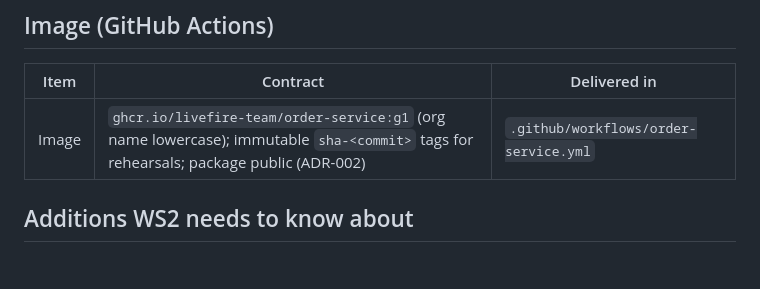
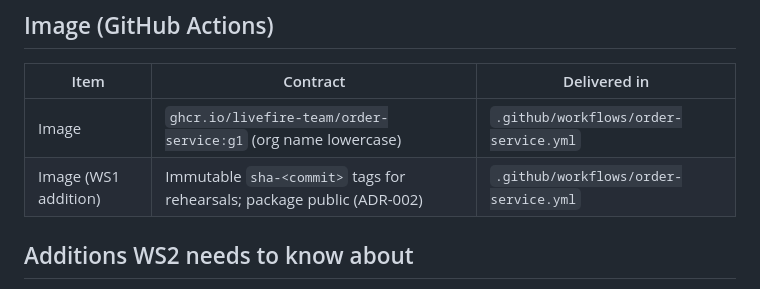
Before and after one commit to livefire-team/livefire-fusion-poc, a Markdown page: contracts/twin-interface.md, the part around the change. GitHub-like rendering; blank space fills up the shorter version.

```diff
--- a/contracts/twin-interface.md
+++ b/contracts/twin-interface.md
@@ -37,7 +37,8 @@ Version: 1 (2026-10-28) — copied from the WS2 guide's Phase 2 contract via the
 
 | Item | Contract | Delivered in |
 |---|---|---|
-| Image | `ghcr.io/livefire-team/order-service:g1` (org name lowercase); immutable `sha-<commit>` tags for rehearsals; package public (ADR-002) | `.github/workflows/order-service.yml` |
+| Image | `ghcr.io/livefire-team/order-service:g1` (org name lowercase) | `.github/workflows/order-service.yml` |
+| Image (WS1 addition) | Immutable `sha-<commit>` tags for rehearsals; package public (ADR-002) | `.github/workflows/order-service.yml` |
 
 ## Additions WS2 needs to know about
 1. New output `appInsightsConnectionString`. WS2 adds to `main.bicep`:
```
Also changed, not shown: docs/BUILD_STATUS.md (+6 -5 lines).
